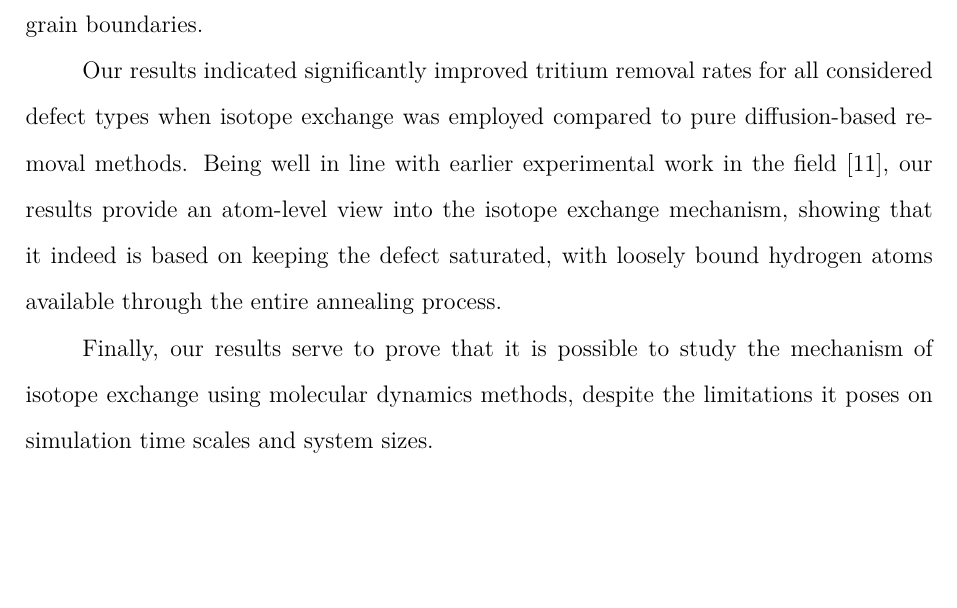
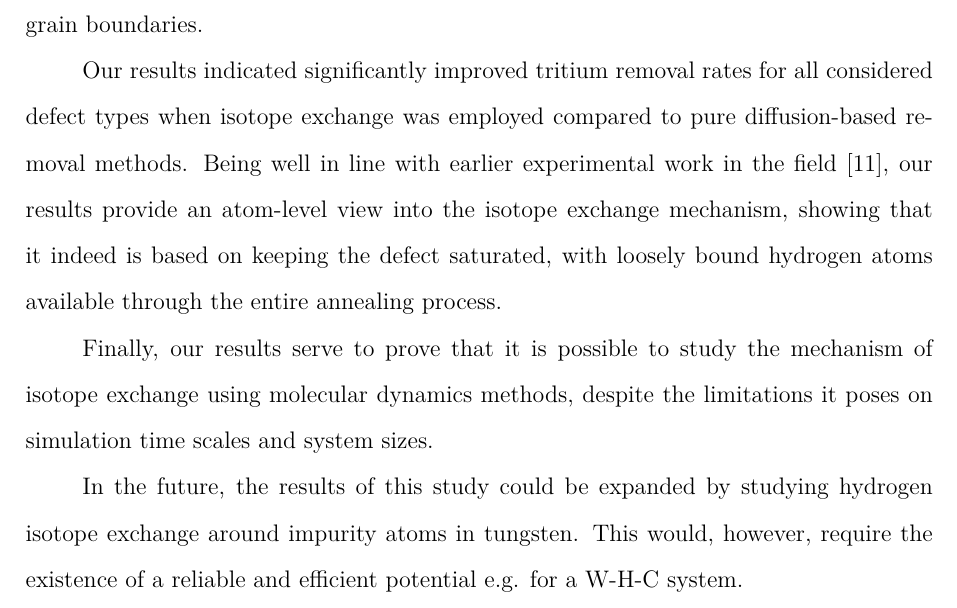
Before and after one commit to prOttonicFusion/isotope-exchange-thesis, a LaTeX thesis (thesis.tex, which reads 6_Conclusions.tex): part of page 45 of 53, cut so that both start at the same text, the shorter picture padded with empty space. Compiled offline with pdfLaTeX.

Commit message:
add future plans

```diff
--- a/6_Conclusions.tex
+++ b/6_Conclusions.tex
@@ -9,3 +9,6 @@ Our results indicated significantly improved tritium removal rates for all consi
 Being well in line with earlier experimental work in the field \cite{ahlgren2019hydrogen}, our results provide an atom-level view into the isotope exchange mechanism, showing that it indeed is based on keeping the defect saturated, with loosely bound hydrogen atoms available through the entire annealing process.
 
 Finally, our results serve to prove that it is possible to study the mechanism of isotope exchange using molecular dynamics methods, despite the limitations it poses on simulation time scales and system sizes.
+
+In the future, the results of this study could be expanded by studying hydrogen isotope exchange around impurity atoms in tungsten.
+This would, however, require the existence of a reliable and efficient potential e.g. for a W-H-C system.
```
